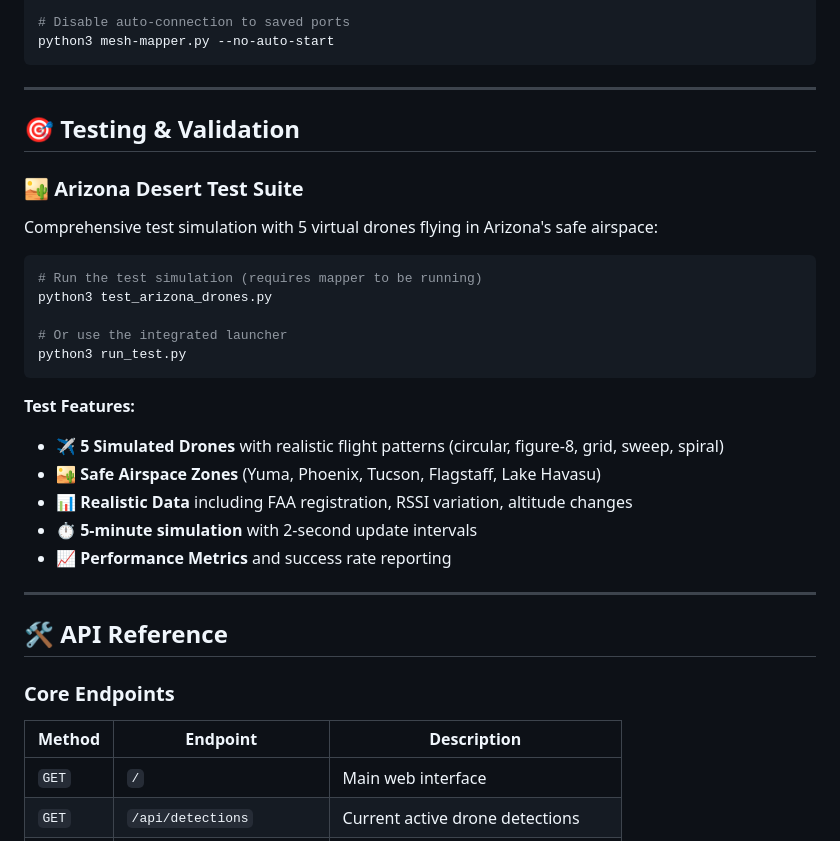
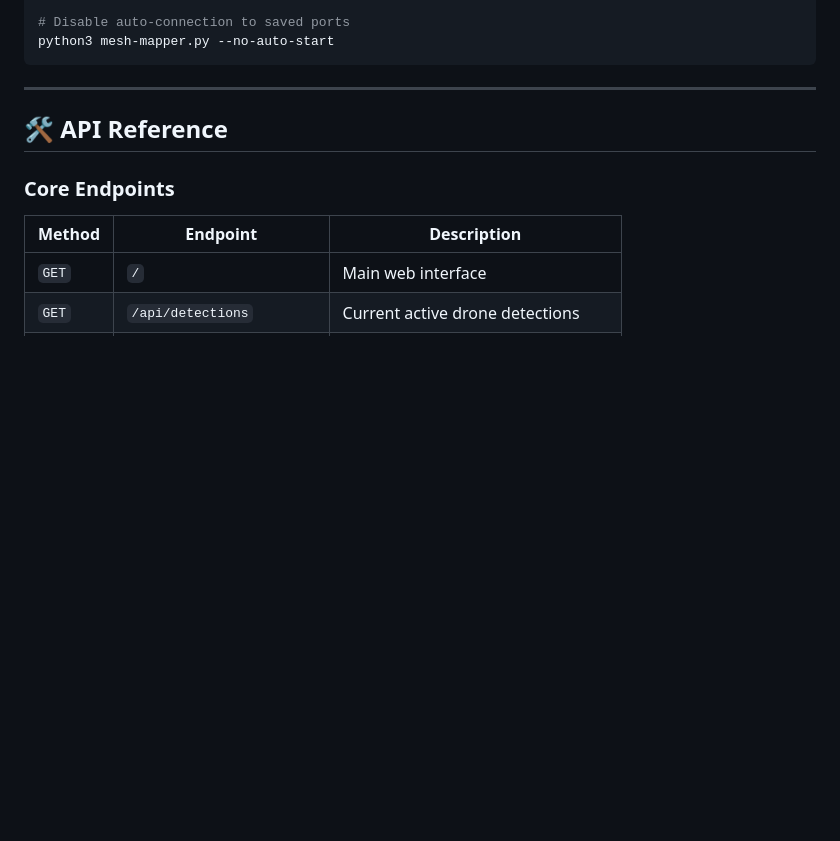
Before and after one commit to colonelpanichacks/drone-mesh-mapper, a Markdown page: README.md, the part around the change. Rendered like a GitHub page; blank space fills up the shorter version.

````diff
--- a/README.md
+++ b/README.md
@@ -201,28 +201,7 @@ python3 mesh-mapper.py --no-auto-start
 
 ---
 
-## 🎯 **Testing & Validation**
 
-### 🏜️ **Arizona Desert Test Suite**
-
-Comprehensive test simulation with 5 virtual drones flying in Arizona's safe airspace:
-
-```bash
-# Run the test simulation (requires mapper to be running)
-python3 test_arizona_drones.py
-
-# Or use the integrated launcher
-python3 run_test.py
-```
-
-**Test Features:**
-- ✈️ **5 Simulated Drones** with realistic flight patterns (circular, figure-8, grid, sweep, spiral)
-- 🏜️ **Safe Airspace Zones** (Yuma, Phoenix, Tucson, Flagstaff, Lake Havasu)
-- 📊 **Realistic Data** including FAA registration, RSSI variation, altitude changes
-- ⏱️ **5-minute simulation** with 2-second update intervals
-- 📈 **Performance Metrics** and success rate reporting
-
----
 
 ## 🛠️ **API Reference**
 
````
